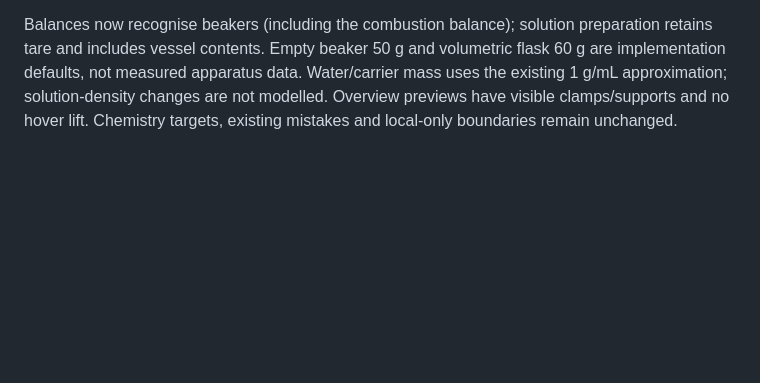
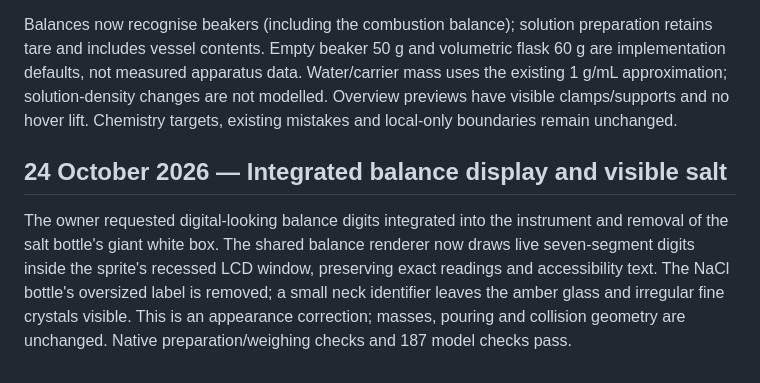
Before and after one commit to alhobj/chemtopia, a Markdown page: docs/design/decisions.md, the part around the change. Drawn GitHub-style; blank space fills up the shorter version.

Commit message:
Integrate digital balance digits and reveal salt crystals

```diff
--- a/docs/design/decisions.md
+++ b/docs/design/decisions.md
@@ -268,3 +268,7 @@ The owner reported misaligned equipment/contents, failed liquid and salt transfe
 The shared B adaptation now mirrors beakers toward the clockwise pouring side, uses explicit interior clips and grain-shaped solids, and composes volumetric flasks around their physical neck/bulb anchors. Visible workbench edges now meet the y=525 collision surface. Continuous pour outlets follow the right spouts; discrete additions accept either a centre-aligned receiver or one under the lip, preserving forgiving placement. Pouring no longer has an invisible maximum drop height; tool-use proximity remains unchanged. Direct salt/carbonate bottle portions supplement the existing spatula controls. These portions remain finite and student-operated; closed flasks remain closed.
 
 Balances now recognise beakers (including the combustion balance); solution preparation retains tare and includes vessel contents. Empty beaker 50 g and volumetric flask 60 g are implementation defaults, not measured apparatus data. Water/carrier mass uses the existing 1 g/mL approximation; solution-density changes are not modelled. Overview previews have visible clamps/supports and no hover lift. Chemistry targets, existing mistakes and local-only boundaries remain unchanged.
+
+## 24 October 2026 — Integrated balance display and visible salt
+
+The owner requested digital-looking balance digits integrated into the instrument and removal of the salt bottle's giant white box. The shared balance renderer now draws live seven-segment digits inside the sprite's recessed LCD window, preserving exact readings and accessibility text. The NaCl bottle's oversized label is removed; a small neck identifier leaves the amber glass and irregular fine crystals visible. This is an appearance correction; masses, pouring and collision geometry are unchanged. Native preparation/weighing checks and 187 model checks pass.
```
Also changed, not shown: docs/design/design-b-equipment-review.md (+4 -0 lines), docs/art/previews/beaker-balance-correction.png, 1 other file.
